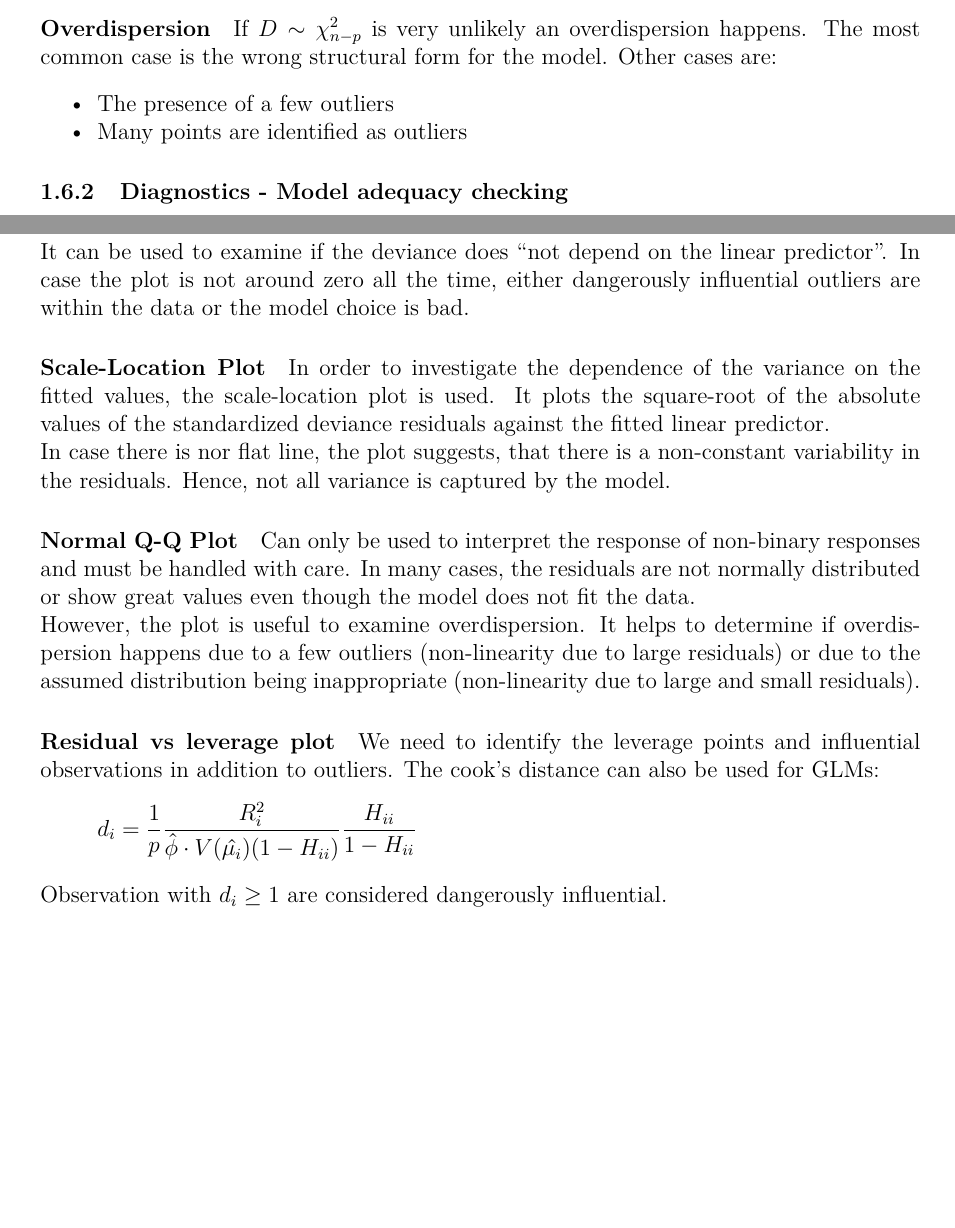
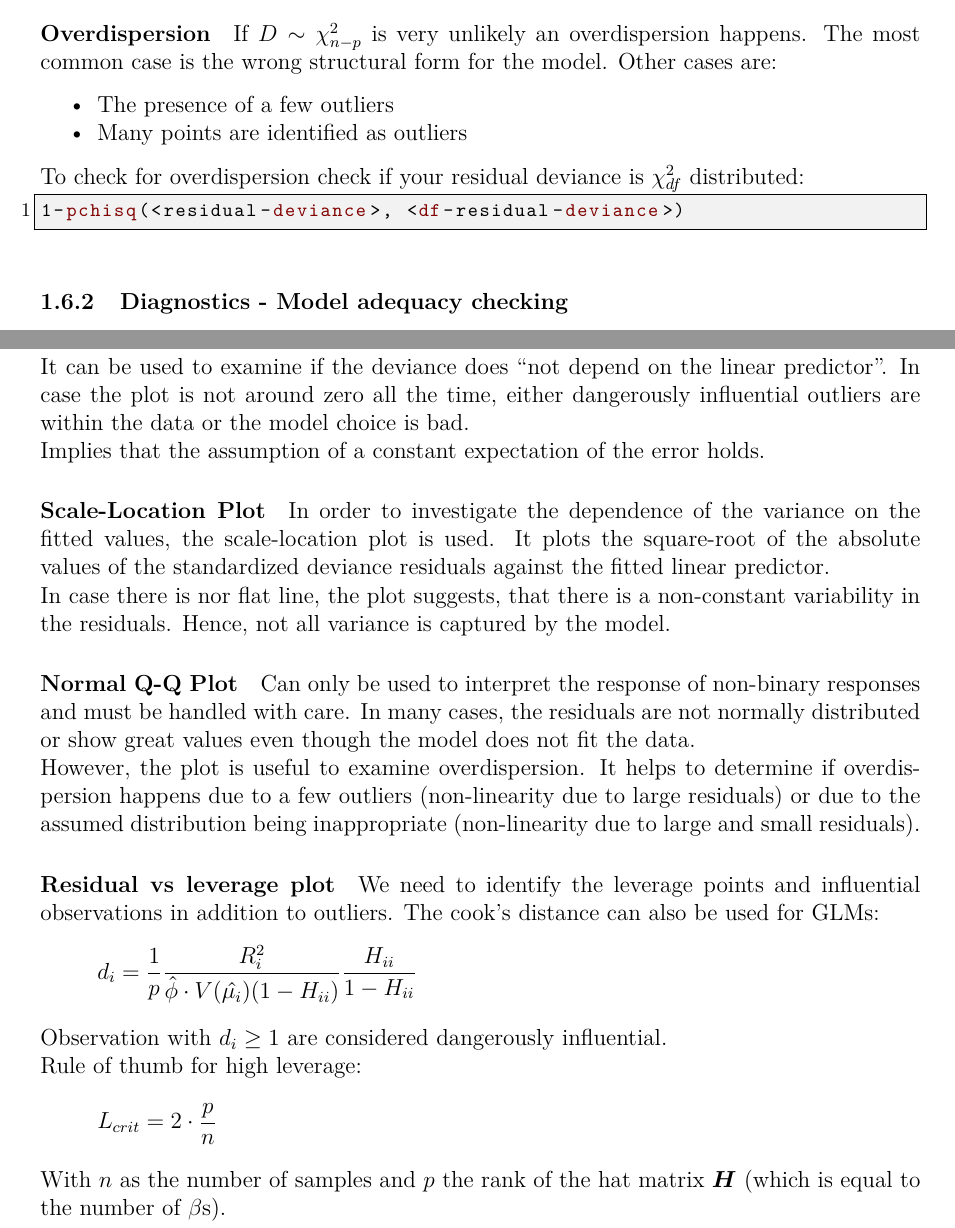
Before and after one commit to mblaettler/FTP_AdvStDaAn, a LaTeX document (summary.tex, which reads Part1_AdvancedRegression.tex): two parts of pages 15 and 16 of 25, joined at a grey line, cut so that both start at the same text, the shorter picture padded with empty space. Compiled offline with pdfLaTeX.

Commit message:
add findings from excercise session

```diff
--- a/Part1_AdvancedRegression.tex
+++ b/Part1_AdvancedRegression.tex
@@ -575,6 +575,11 @@ If $D \sim \chi^2_{n-p}$ is very unlikely an overdispersion happens. The most co
 	\item Many points are identified as outliers
 \end{itemize}
 
+To check for overdispersion check if your residual deviance is $\chi^2_{df}$ distributed:
+\begin{lstlisting}
+1-pchisq(<residual-deviance>, <df-residual-deviance>)
+\end{lstlisting}
+
 \subsubsection{Diagnostics -  Model adequacy checking}
 For GLMs there is no such thing a well-defined definition of residuals. The matrix $\bm{H}$ of a GLM fit is:
 \begin{equation*}
@@ -612,7 +617,8 @@ The residual analysis of GLMs differs from the one known in OLS slightly.
 
 \paragraph{Tukey-Anscombe plot}
 (Also called residual plot) In comparison to linear models, the Tukey-Anscombe plot plots the deviance residuals $R_i^{(D)}$ against the fitted linear predictor $\hat{\eta_i}$. When having a discrete response, caution is required, because the discreteness introduces distortion.\\
-It can be used to examine if the deviance does ``not depend on the linear predictor''. In case the plot is not around zero all the time, either dangerously influential outliers are within the data or the model choice is bad.
+It can be used to examine if the deviance does ``not depend on the linear predictor''. In case the plot is not around zero all the time, either dangerously influential outliers are within the data or the model choice is bad.\\
+Implies that the assumption of a constant expectation of the error holds.
 
 \paragraph{Scale-Location Plot}
 In order to investigate the dependence of the variance on the fitted values, the scale-location plot is used. It plots the square-root of the absolute values of the standardized deviance residuals against the fitted linear predictor.\\
@@ -628,6 +634,12 @@ We need to identify the leverage points and influential observations in addition
 d_i = \frac{1}{p}\frac{R_i^2}{\hat{\phi}\cdot V(\hat{\mu_i})(1-H_{ii})}\frac{H_{ii}}{1-H_{ii}}
 \end{equation*}
 Observation with $d_i \geq 1$ are considered dangerously influential.
+
+Rule of thumb for high leverage:
+\begin{equation*}
+	L_{crit} = 2\cdot \frac{p}{n}
+\end{equation*}
+With $n$ as the number of samples and $p$ the rank of the hat matrix $\bm{H}$ (which is equal to the number of $\beta$s).
 
 \subsubsection{Generalised Additive Models (GAM)}
 These models extend the GLMs by replacing some or all linear terms of $\eta$ with appropriate smooth functions:
```
Also changed, not shown: Part2_BayesioanStatistics.tex (+2 -0 lines), Part1_AdvancedRegression.tex (2 more changed lines).
